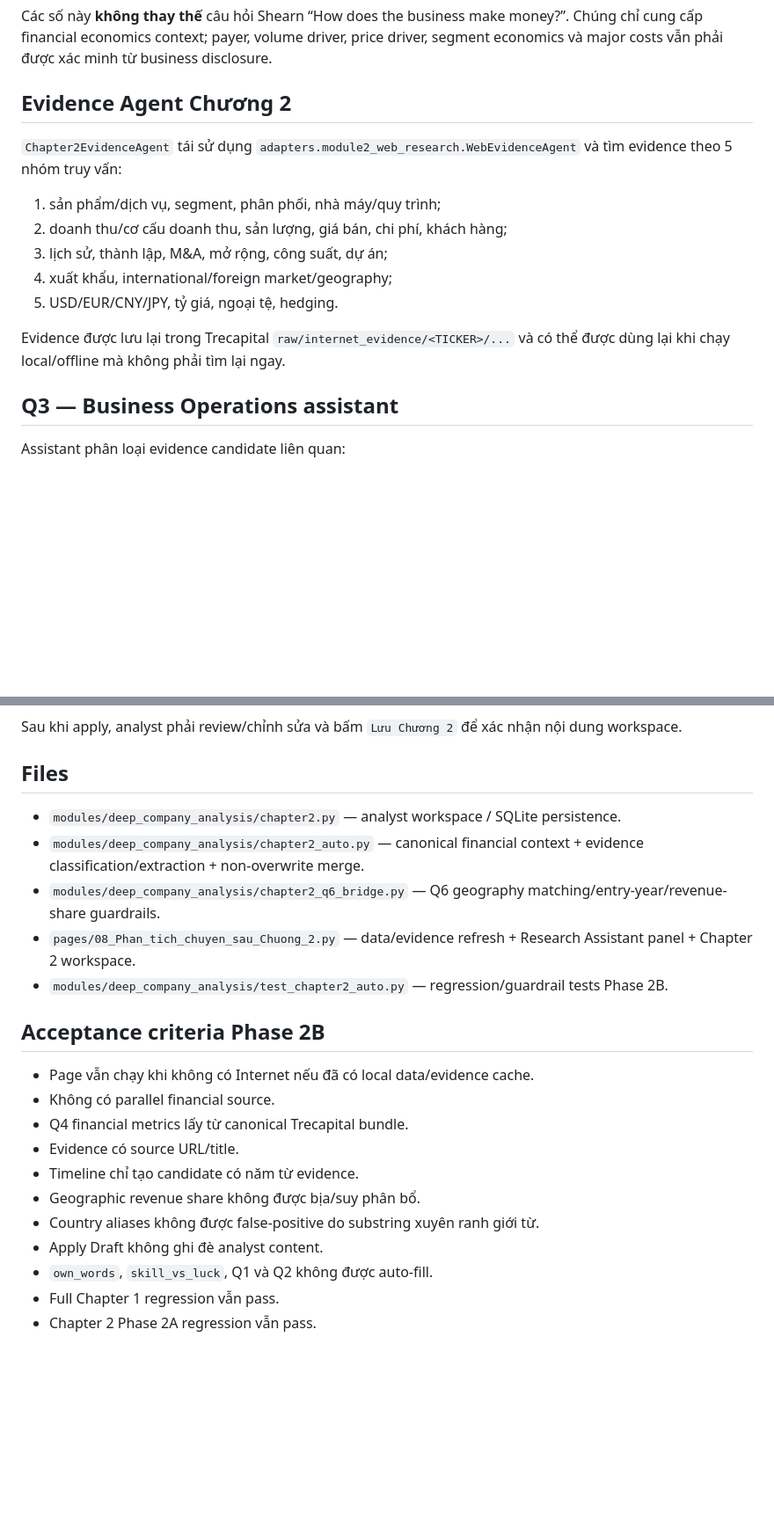
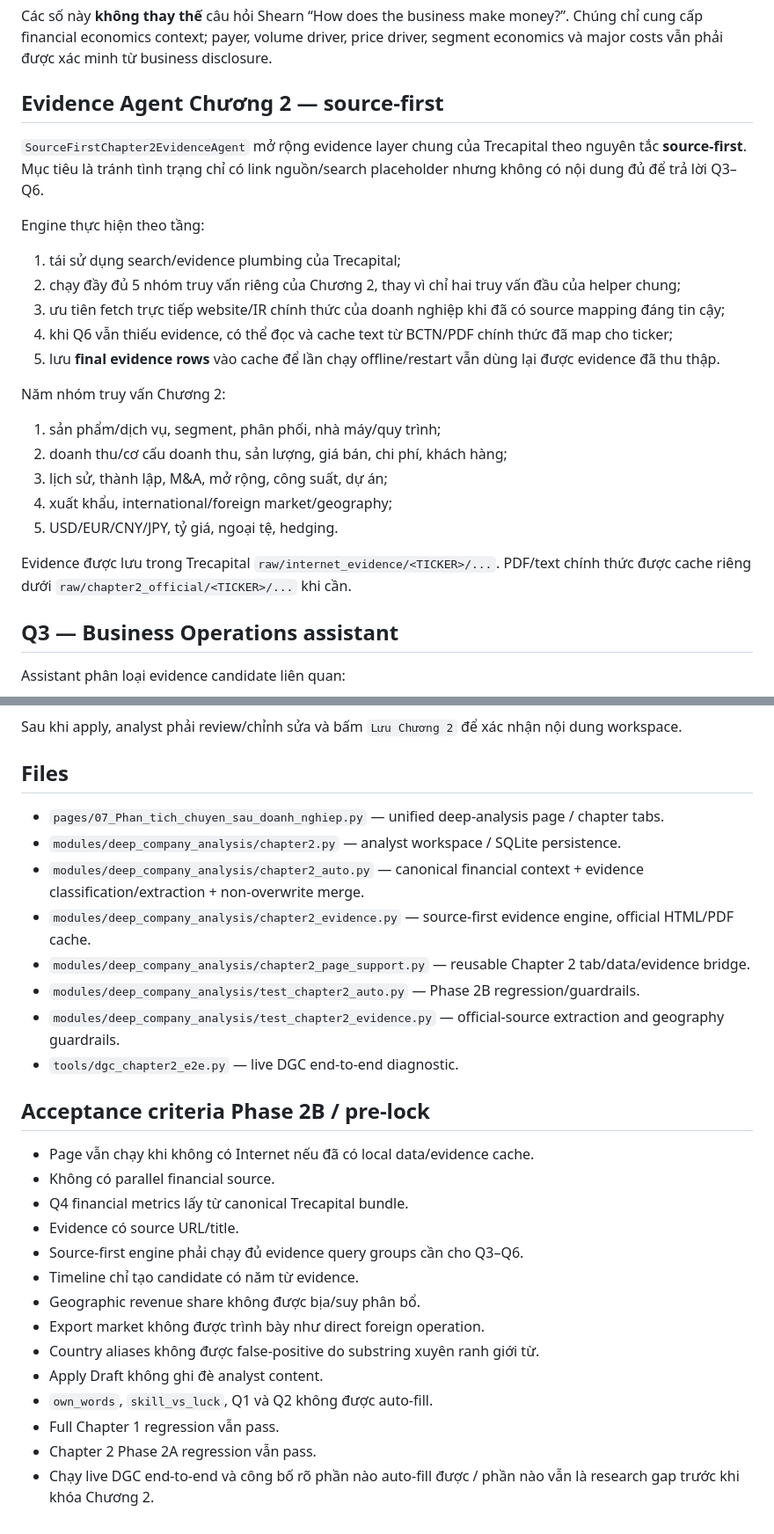
Before and after one commit to luisnghia/trecapital-app-stock-analysis, a Markdown page: docs/CHAPTER2_PHASE2B_TRECAPITAL_EVIDENCE_BRIDGE.md, 2 parts joined by grey strips. Shown at 88% size. GitHub-like rendering; blank space fills up the shorter version.

Commit message:
docs(deep-analysis): document source-first Chapter 2 evidence architecture

```diff
--- a/docs/CHAPTER2_PHASE2B_TRECAPITAL_EVIDENCE_BRIDGE.md
+++ b/docs/CHAPTER2_PHASE2B_TRECAPITAL_EVIDENCE_BRIDGE.md
@@ -36,9 +45,19 @@ Research Assistant tự dựng context định lượng từ kỳ TTM/gần nh
 
 Các số này **không thay thế** câu hỏi Shearn “How does the business make money?”. Chúng chỉ cung cấp financial economics context; payer, volume driver, price driver, segment economics và major costs vẫn phải được xác minh từ business disclosure.
 
-## Evidence Agent Chương 2
+## Evidence Agent Chương 2 — source-first
 
-`Chapter2EvidenceAgent` tái sử dụng `adapters.module2_web_research.WebEvidenceAgent` và tìm evidence theo 5 nhóm truy vấn:
+`SourceFirstChapter2EvidenceAgent` mở rộng evidence layer chung của Trecapital theo nguyên tắc **source-first**. Mục tiêu là tránh tình trạng chỉ có link nguồn/search placeholder nhưng không có nội dung đủ để trả lời Q3–Q6.
+
+Engine thực hiện theo tầng:
+
+1. tái sử dụng search/evidence plumbing của Trecapital;
+2. chạy đầy đủ 5 nhóm truy vấn riêng của Chương 2, thay vì chỉ hai truy vấn đầu của helper chung;
+3. ưu tiên fetch trực tiếp website/IR chính thức của doanh nghiệp khi đã có source mapping đáng tin cậy;
+4. khi Q6 vẫn thiếu evidence, có thể đọc và cache text từ BCTN/PDF chính thức đã map cho ticker;
+5. lưu **final evidence rows** vào cache để lần chạy offline/restart vẫn dùng lại được evidence đã thu thập.
+
+Năm nhóm truy vấn Chương 2:
 
 1. sản phẩm/dịch vụ, segment, phân phối, nhà máy/quy trình;
 2. doanh thu/cơ cấu doanh thu, sản lượng, giá bán, chi phí, khách hàng;
@@ -46,7 +65,7 @@ Các số này **không thay thế** câu hỏi Shearn “How does the business
 4. xuất khẩu, international/foreign market/geography;
 5. USD/EUR/CNY/JPY, tỷ giá, ngoại tệ, hedging.
 
-Evidence được lưu lại trong Trecapital `raw/internet_evidence/<TICKER>/...` và có thể được dùng lại khi chạy local/offline mà không phải tìm lại ngay.
+Evidence được lưu trong Trecapital `raw/internet_evidence/<TICKER>/...`. PDF/text chính thức được cache riêng dưới `raw/chapter2_official/<TICKER>/...` khi cần.
 
 ## Q3 — Business Operations assistant
 
@@ -127,22 +155,28 @@ Sau khi apply, analyst phải review/chỉnh sửa và bấm `Lưu Chương 2`
 
 ## Files
 
+- `pages/07_Phan_tich_chuyen_sau_doanh_nghiep.py` — unified deep-analysis page / chapter tabs.
 - `modules/deep_company_analysis/chapter2.py` — analyst workspace / SQLite persistence.
 - `modules/deep_company_analysis/chapter2_auto.py` — canonical financial context + evidence classification/extraction + non-overwrite merge.
-- `modules/deep_company_analysis/chapter2_q6_bridge.py` — Q6 geography matching/entry-year/revenue-share guardrails.
-- `pages/08_Phan_tich_chuyen_sau_Chuong_2.py` — data/evidence refresh + Research Assistant panel + Chapter 2 workspace.
-- `modules/deep_company_analysis/test_chapter2_auto.py` — regression/guardrail tests Phase 2B.
+- `modules/deep_company_analysis/chapter2_evidence.py` — source-first evidence engine, official HTML/PDF cache.
+- `modules/deep_company_analysis/chapter2_page_support.py` — reusable Chapter 2 tab/data/evidence bridge.
+- `modules/deep_company_analysis/test_chapter2_auto.py` — Phase 2B regression/guardrails.
+- `modules/deep_company_analysis/test_chapter2_evidence.py` — official-source extraction and geography guardrails.
+- `tools/dgc_chapter2_e2e.py` — live DGC end-to-end diagnostic.
 
-## Acceptance criteria Phase 2B
+## Acceptance criteria Phase 2B / pre-lock
 
 - Page vẫn chạy khi không có Internet nếu đã có local data/evidence cache.
 - Không có parallel financial source.
 - Q4 financial metrics lấy từ canonical Trecapital bundle.
 - Evidence có source URL/title.
+- Source-first engine phải chạy đủ evidence query groups cần cho Q3–Q6.
 - Timeline chỉ tạo candidate có năm từ evidence.
 - Geographic revenue share không được bịa/suy phân bổ.
+- Export market không được trình bày như direct foreign operation.
 - Country aliases không được false-positive do substring xuyên ranh giới từ.
 - Apply Draft không ghi đè analyst content.
 - `own_words`, `skill_vs_luck`, Q1 và Q2 không được auto-fill.
 - Full Chapter 1 regression vẫn pass.
 - Chapter 2 Phase 2A regression vẫn pass.
+- Chạy live DGC end-to-end và công bố rõ phần nào auto-fill được / phần nào vẫn là research gap trước khi khóa Chương 2.
```
Also changed, not shown: other parts of docs/CHAPTER2_PHASE2B_TRECAPITAL_EVIDENCE_BRIDGE.md (+18 -0 lines).
